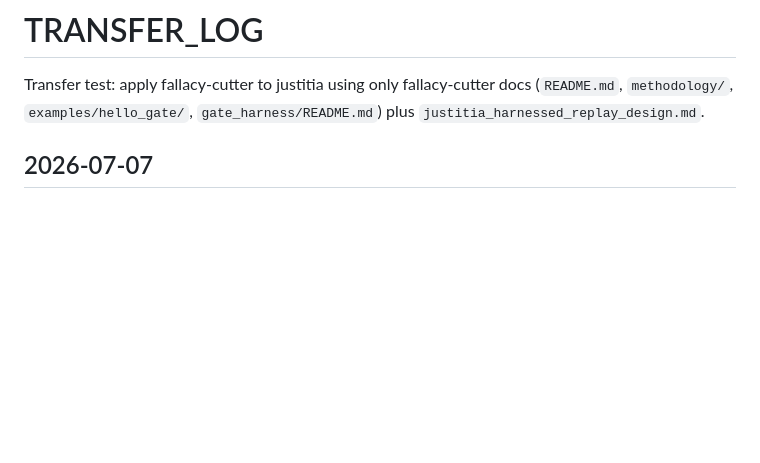
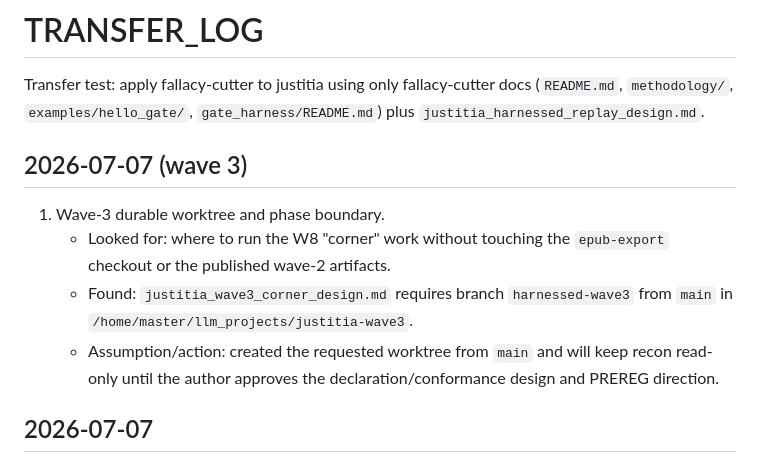
Before and after one commit to Kirill-Kruglov/justitia, a Markdown page: TRANSFER_LOG.md, the part around the change. Rendered like a GitHub page; blank space fills up the shorter version.

Commit message:
Start wave 3 transfer log

```diff
--- a/TRANSFER_LOG.md
+++ b/TRANSFER_LOG.md
@@ -3,6 +3,18 @@
 Transfer test: apply fallacy-cutter to justitia using only fallacy-cutter docs
 (`README.md`, `methodology/`, `examples/hello_gate/`, `gate_harness/README.md`)
 plus `justitia_harnessed_replay_design.md`.
+
+## 2026-07-07 (wave 3)
+
+1. Wave-3 durable worktree and phase boundary.
+   - Looked for: where to run the W8 "corner" work without touching the
+     `epub-export` checkout or the published wave-2 artifacts.
+   - Found: `justitia_wave3_corner_design.md` requires branch
+     `harnessed-wave3` from `main` in
+     `/home/master/llm_projects/justitia-wave3`.
+   - Assumption/action: created the requested worktree from `main` and will
+     keep recon read-only until the author approves the declaration/conformance
+     design and PREREG direction.
 
 ## 2026-07-07
 
```
